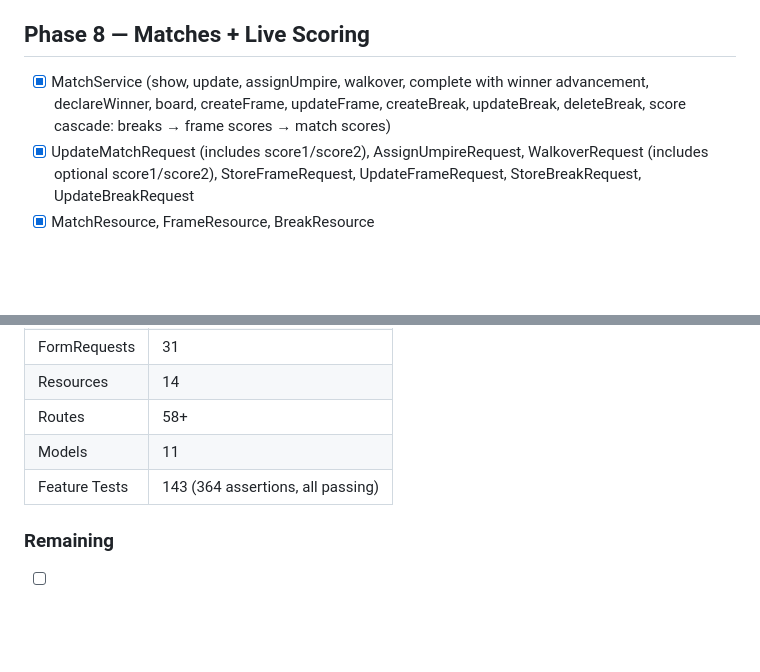
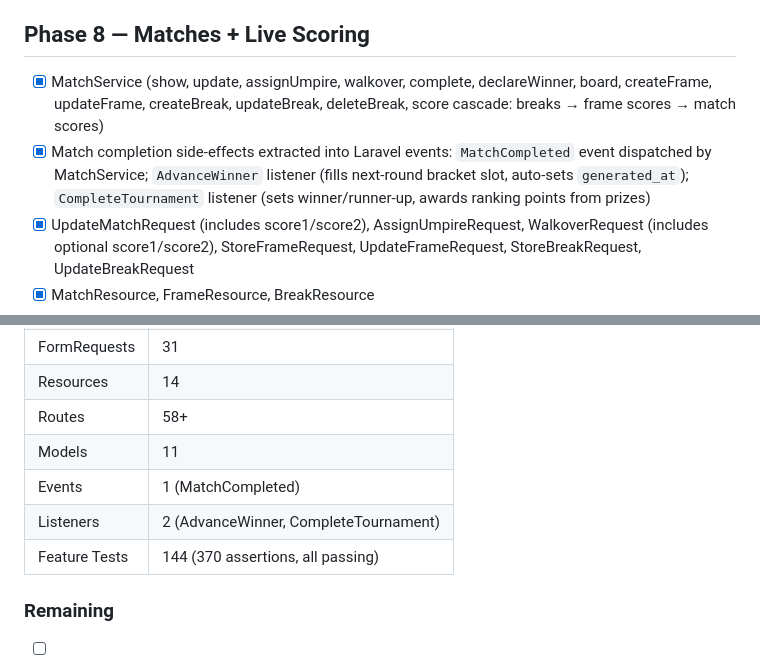
Before and after one commit to Programing-Beast/snooker-pk, a Markdown page: docs/backend-progress.md, 2 parts joined by grey strips. GitHub-like rendering; blank space fills up the shorter version.

```diff
--- a/docs/backend-progress.md
+++ b/docs/backend-progress.md
@@ -66,7 +66,8 @@
 - [x] Feature tests (9 tests — preview, generate, byes, confirm, reroll, no-rounds edge case, bye advancement)
 
 ## Phase 8 — Matches + Live Scoring
-- [x] MatchService (show, update, assignUmpire, walkover, complete with winner advancement, declareWinner, board, createFrame, updateFrame, createBreak, updateBreak, deleteBreak, score cascade: breaks → frame scores → match scores)
+- [x] MatchService (show, update, assignUmpire, walkover, complete, declareWinner, board, createFrame, updateFrame, createBreak, updateBreak, deleteBreak, score cascade: breaks → frame scores → match scores)
+- [x] Match completion side-effects extracted into Laravel events: `MatchCompleted` event dispatched by MatchService; `AdvanceWinner` listener (fills next-round bracket slot, auto-sets `generated_at`); `CompleteTournament` listener (sets winner/runner-up, awards ranking points from prizes)
 - [x] UpdateMatchRequest (includes score1/score2), AssignUmpireRequest, WalkoverRequest (includes optional score1/score2), StoreFrameRequest, UpdateFrameRequest, StoreBreakRequest, UpdateBreakRequest
 - [x] MatchResource, FrameResource, BreakResource
 - [x] MatchController (show, update, assignUmpire, walkover, complete, declareWinner, board), FrameController, BreakController
@@ -94,7 +95,9 @@
 | Resources    | 14    |
 | Routes       | 58+   |
 | Models       | 11    |
-| Feature Tests| 143 (364 assertions, all passing) |
+| Events       | 1 (MatchCompleted)                |
+| Listeners    | 2 (AdvanceWinner, CompleteTournament) |
+| Feature Tests| 144 (370 assertions, all passing) |
 
 ### Remaining
 - [ ] Factories for all models
```
Also changed, not shown: docs/SnookerPK-Build-Spec.md (+13 -0 lines), docs/frontend-progress.md (+1 -0 lines).
